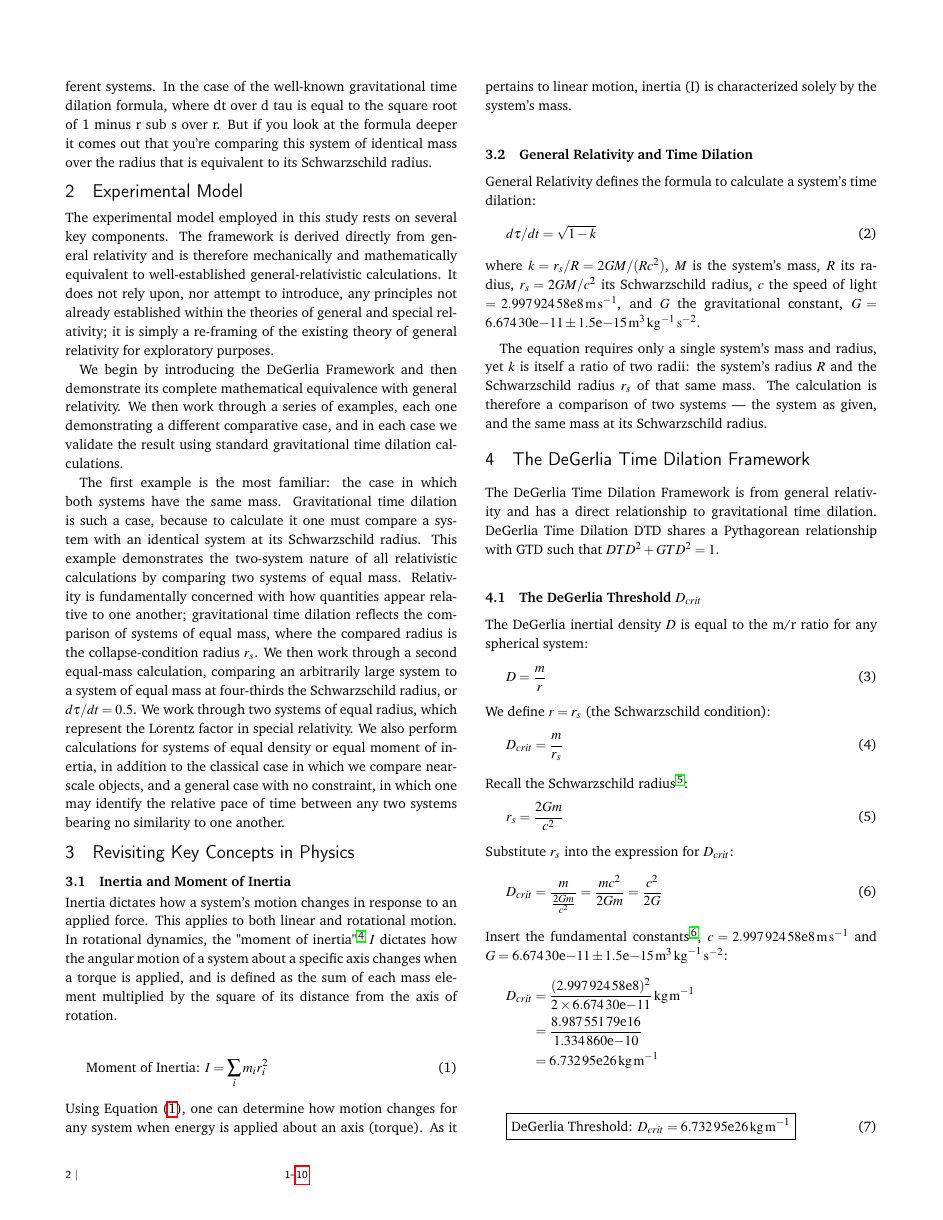
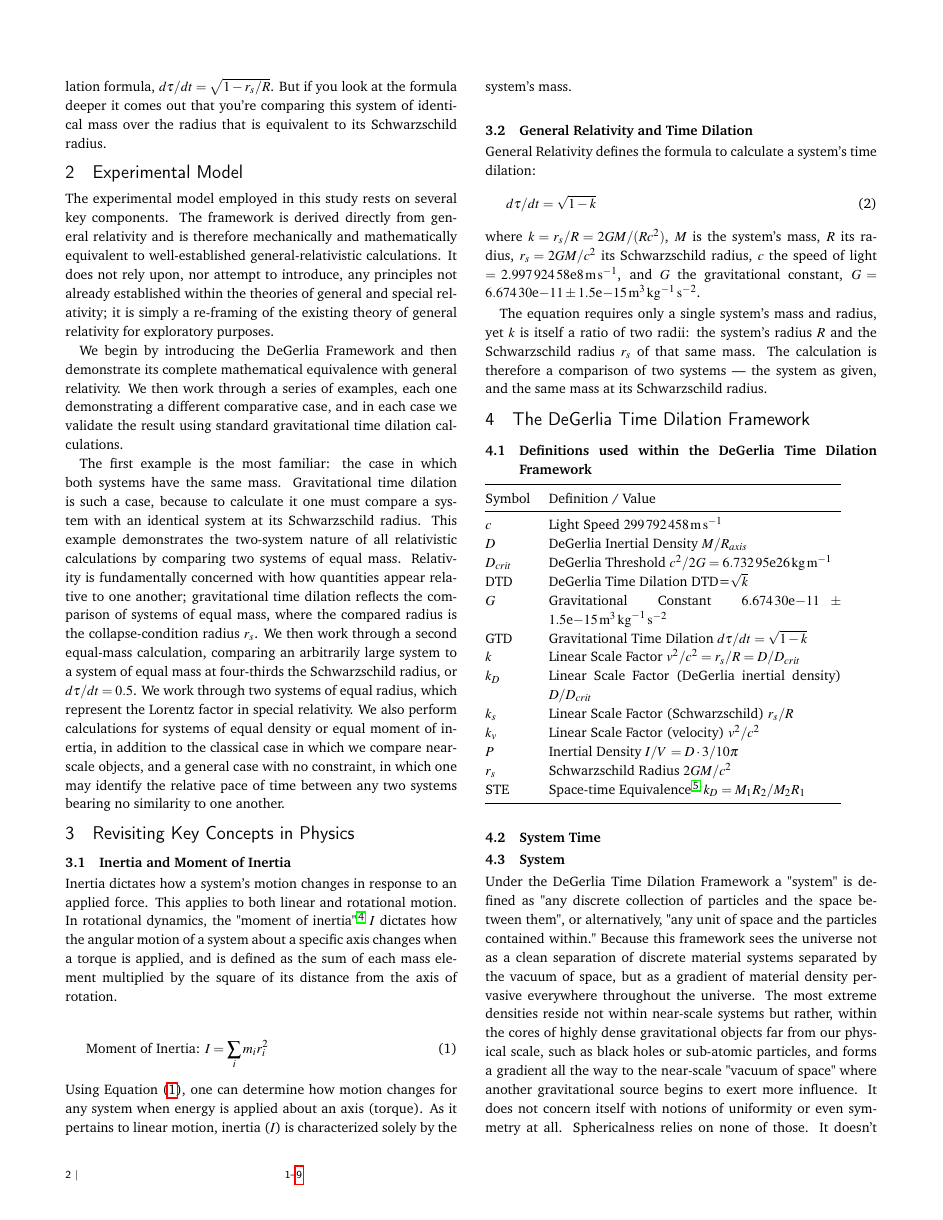
Before and after one commit to denverdata/academic_InertialRelativity_STE_cases, a LaTeX document (latex/master.tex): page 2 of 10 before the commit and page 2 of 9 after it. Compiled offline with pdfLaTeX.

Commit message:
Fix formatting issues and improve clarity in master.tex

```diff
--- a/latex/master.tex
+++ b/latex/master.tex
@@ -163,7 +163,7 @@ Several distinct, common forms of time dilation utilize the same formula, and th
 
 Both General and Special Relativity follow a very similar form, and their distinction mirrors the distinction between linear and rotational inertia. This alludes to a very rational and logical unification of relativity.
 
-Outline. General relativity tells us that the time dilation is fundamentally a comparison of the pace of time between two different systems. In the case of the well-known gravitational time dilation formula, where dt over d tau is equal to the square root of 1 minus r sub s over r. But if you look at the formula deeper it comes out that you're comparing this system of identical mass over the radius that is equivalent to its Schwarzschild radius.
+Outline. General relativity tells us that the time dilation is fundamentally a comparison of the pace of time between two different systems. In the case of the well-known gravitational time dilation formula, $d\tau/dt = \sqrt{1 - r_{s}/R}$. But if you look at the formula deeper it comes out that you're comparing this system of identical mass over the radius that is equivalent to its Schwarzschild radius.
 
 \section{Experimental Model}
 
@@ -195,33 +195,3 @@ where $k = r_{s}/R = 2GM/(Rc^2)$, $M$ is the system's mass, $R$ its radius, $r_{
 The equation requires only a single system's mass and radius, yet $k$ is itself a ratio of two radii: the system's radius $R$ and the Schwarzschild radius $r_{s}$ of that same mass. The calculation is therefore a comparison of two systems --- the system as given, and the same mass at its Schwarzschild radius.
 
 \section{The DeGerlia Time Dilation Framework}
-The DeGerlia Time Dilation Framework is from general relativity and has a direct relationship to gravitational time dilation. DeGerlia Time Dilation DTD shares a Pythagorean relationship with GTD such that $DTD^2+GTD^2=1$.
-
-\subsection{The DeGerlia Threshold $D_{crit}$}
-The DeGerlia inertial density $D$ is equal to the m/r ratio for any spherical system:
-\begin{equation}
-D=\frac{m}{r}
-\label{eq:degerliadef}
-\end{equation}
-We define $r = r_{s}$ (the Schwarzschild condition):
-\begin{equation}
-D_{crit} = \frac{m}{r_{s}}
-\label{eq:dcritdef}
-\end{equation}
-Recall the Schwarzschild radius\cite{schwarzschild1916radius}:
-\begin{equation}
-r_{s} = \frac{2Gm}{c^2}
-\label{eq:schwarzschildradius}
-\end{equation}
-Substitute $r_{s}$ into the expression for $D_{crit}$:
-\begin{align}
-D_{crit} &= \frac{m}{\frac{2Gm}{c^2}} = \frac{m c^2}{2Gm} = \frac{c^2}{2G}
-\end{align}
-Insert the fundamental constants\cite{crc2019}, $c = \num{2.99792458e8}\,\unit{\meter\per\second}$ and $G = \num{6.67430e-11} \pm \num{1.5e-15}\,\unit{\meter\cubed\per\kilogram\per\second\squared}$:
-\begin{align*}
-D_{crit} &= \frac{(\num{2.99792458e8})^2}{2 \times \num{6.67430e-11}}\,\unit{\kilogram\per\meter} \\
-         &= \frac{\num{8.98755179e16}}{\num{1.334860e-10}} \\
-         &= \num{6.73295e26}\,\unit{\kilogram\per\meter}
-\end{align*}
-\begin{equation}
-\boxed{ \text{DeGerlia Threshold: } D_{crit} = \num{6.73295e26}\,\unit{\kilogram\per\meter} }
@@ -249,15 +215,13 @@ $k_{s}$ & Linear Scale Factor (Schwarzschild) $r_{s}/R$ \\
 $k_{v}$ & Linear Scale Factor (velocity) $v^2/c^2$ \\
 $P$ & Inertial Density $I/V$ $=D\cdot 3/10\pi$ \\
 $r_{s}$ & Schwarzschild Radius $2GM/c^2$  \\
-STE & Spacetime Equivalence\cite{degerlia202501} $k_{D} = M_1 R_2 / M_2 R_1$ \\
+STE & Space-time Equivalence\cite{degerlia202501} $k_{D} = M_1 R_2 / M_2 R_1$ \\
 \bottomrule
 \end{tabular}
 
 \subsection{System Time}
 
-\subsection{System} Under the DeGerlia Time Dilation Framework a "system" is defined as "any discrete collection of particles and the space between them", or alternatively, "any unit of space and the particles contained within." Because this framework sees the universe not as a clean separation of discrete material systems separated by the vacuum of space, but as a gradient of material density pervasive everywhere throughout the universe. The most extreme densities reside not within near-scale systems but rather, within the cores of highly dense gravitational objects far from our physical scale, such as black holes or sub-atomic particles, and forms a gradient all the way to the near-scale "vacuum of space" where another gravitational source begins to exert more influence. It does not concern itself with notions of uniformity or even symmetry at all. Sphericalness relies on none of those. It doesn't rely on a clean edge separating matter from vacuum, or anything along those lines. It doesn't rely on static density nor any particular density gradient.
-
-It only requires a mass and a radius about the axis of observation relative to an observing mass and radius about that same axis of observation; if you're not getting sufficient granularity within the radius you selected, pick a smaller radius and from that you can derive more information about the interior of that object. One can simply say my system consists of the earth to a radius of x where that radius might encompass just the radius of the planet. But if you were talking about Jupiter without a clear periphery separating the surface from the atmosphere, one might characterize the system as out to a radius of x or out to a density of y. If analyzing a large system, it would not be uncommon to take a spherical sample from within that system in order to characterize the behavior of certain regions.
+\subsection{System} Under the DeGerlia Time Dilation Framework a "system" is defined as "any discrete collection of particles and the space between them", or alternatively, "any unit of space and the particles contained within." Because this framework sees the universe not as a clean separation of discrete material systems separated by the vacuum of space, but as a gradient of material density pervasive everywhere throughout the universe. The most extreme densities reside not within near-scale systems but rather, within the cores of highly dense gravitational objects far from our physical scale, such as black holes or sub-atomic particles, and forms a gradient all the way to the near-scale "vacuum of space" where another gravitational source begins to exert more influence. It does not concern itself with notions of uniformity or even symmetry at all. Sphericalness relies on none of those. It doesn't rely on a clean edge separating matter from vacuum, or anything along those lines. It doesn't rely on static density nor any particular density gradient. Under the DeGerlia framework, the system requires only a mass and a radius about some axis. One can simply say my system consists of the Earth to the mean radius of the surface. But if you were talking about Jupiter, which lacks without a clear periphery separating the surface from the atmosphere, one might characterize the system as out to a radius of $x$ or out to a density of $y$. If analyzing a large system, it would not be uncommon to take a spherical sample from within that system in order to characterize the behavior of certain regions.
 \subsection{The Linear Scale Factor $k$}\label{sec:k}
 The following identity relates the time-dilation ratio of two uniform spherical systems to their mass and radius.
 \begin{equation} \label{eq:kd}
```
Also changed, not shown: latex/master.pdf, latex/master.tex (14 more changed lines).
